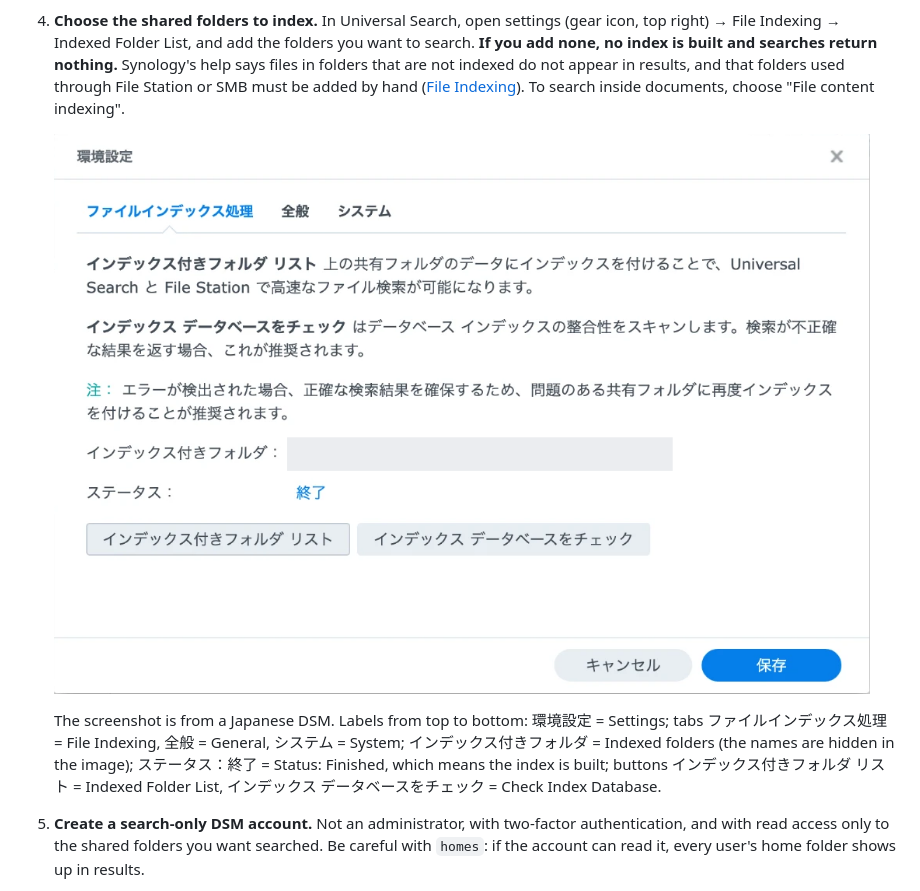
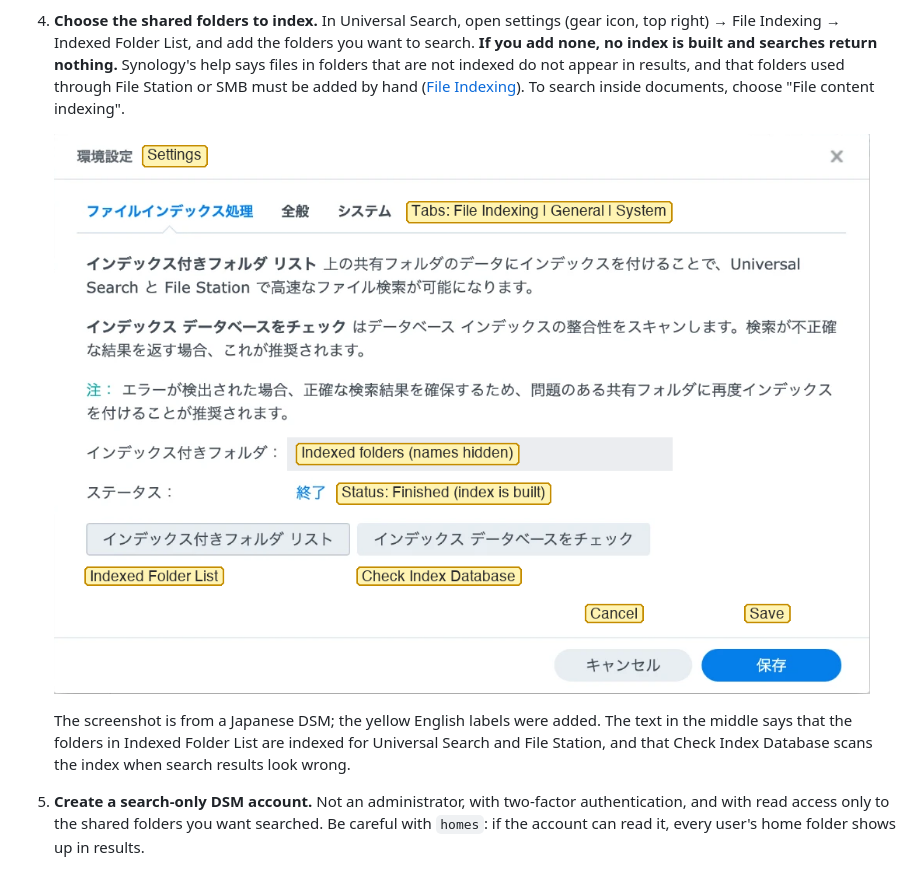
Before and after one commit to umayado17/synology-search-agent, a Markdown page: README.en.md, the part around the change. Drawn GitHub-style; pictures changed too: docs/images/universal-search-indexing-en.png (added).

Commit message:
docs: use a screenshot with English labels in the English README
Co-Authored-By: Claude Opus 5.5 <noreply@anthropic.com>

```diff
--- a/README.en.md
+++ b/README.en.md
@@ -57,9 +57,9 @@ AI agent ──ssh (search-only key)──▶ NAS: unisearch --agent-gateway
 3. **Check Universal Search (if `--check-api` fails).** On DSM 7, Universal Search is normally preinstalled as a built-in package that cannot be removed from Package Center. Synology does not officially state that it is present on every model, though. Look for "Universal Search" in Package Center → Installed and make sure it is running. If it is missing, install it from Package Center.
 4. **Choose the shared folders to index.** In Universal Search, open settings (gear icon, top right) → File Indexing → Indexed Folder List, and add the folders you want to search. **If you add none, no index is built and searches return nothing.** Synology's help says files in folders that are not indexed do not appear in results, and that folders used through File Station or SMB must be added by hand ([File Indexing](https://kb.synology.com/en-global/DSM/help/SynoFinder/universalsearch_index?version=7)). To search inside documents, choose "File content indexing".
 
-   ![Universal Search settings in a Japanese DSM: the File Indexing tab shows the indexed folders and the status "Finished"](docs/images/universal-search-indexing-ja.png)
+   ![Universal Search settings in a Japanese DSM, with English labels added: the File Indexing tab shows the indexed folders and the status "Finished"](docs/images/universal-search-indexing-en.png)
 
-   The screenshot is from a Japanese DSM. Labels from top to bottom: 環境設定 = Settings; tabs ファイルインデックス処理 = File Indexing, 全般 = General, システム = System; インデックス付きフォルダ = Indexed folders (the names are hidden in the image); ステータス：終了 = Status: Finished, which means the index is built; buttons インデックス付きフォルダ リスト = Indexed Folder List, インデックス データベースをチェック = Check Index Database.
+   The screenshot is from a Japanese DSM; the yellow English labels were added. The text in the middle says that the folders in Indexed Folder List are indexed for Universal Search and File Station, and that Check Index Database scans the index when search results look wrong.
 5. **Create a search-only DSM account.** Not an administrator, with two-factor authentication, and with read access only to the shared folders you want searched. Be careful with `homes`: if the account can read it, every user's home folder shows up in results.
 6. **Try a search.** Use the interactive search in [Usage](#usage) step 1 and check that files in the indexed folders are found.
 
```
